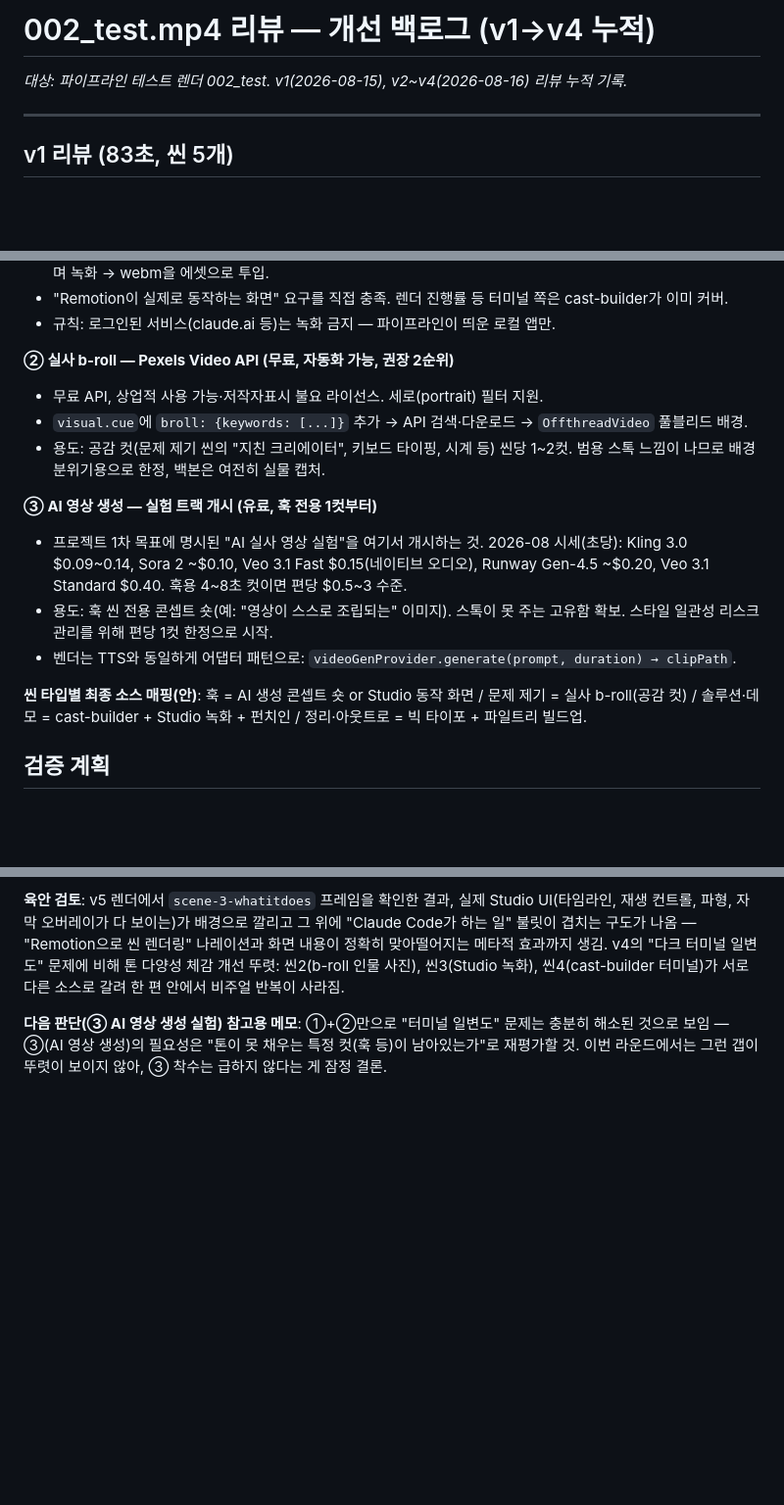
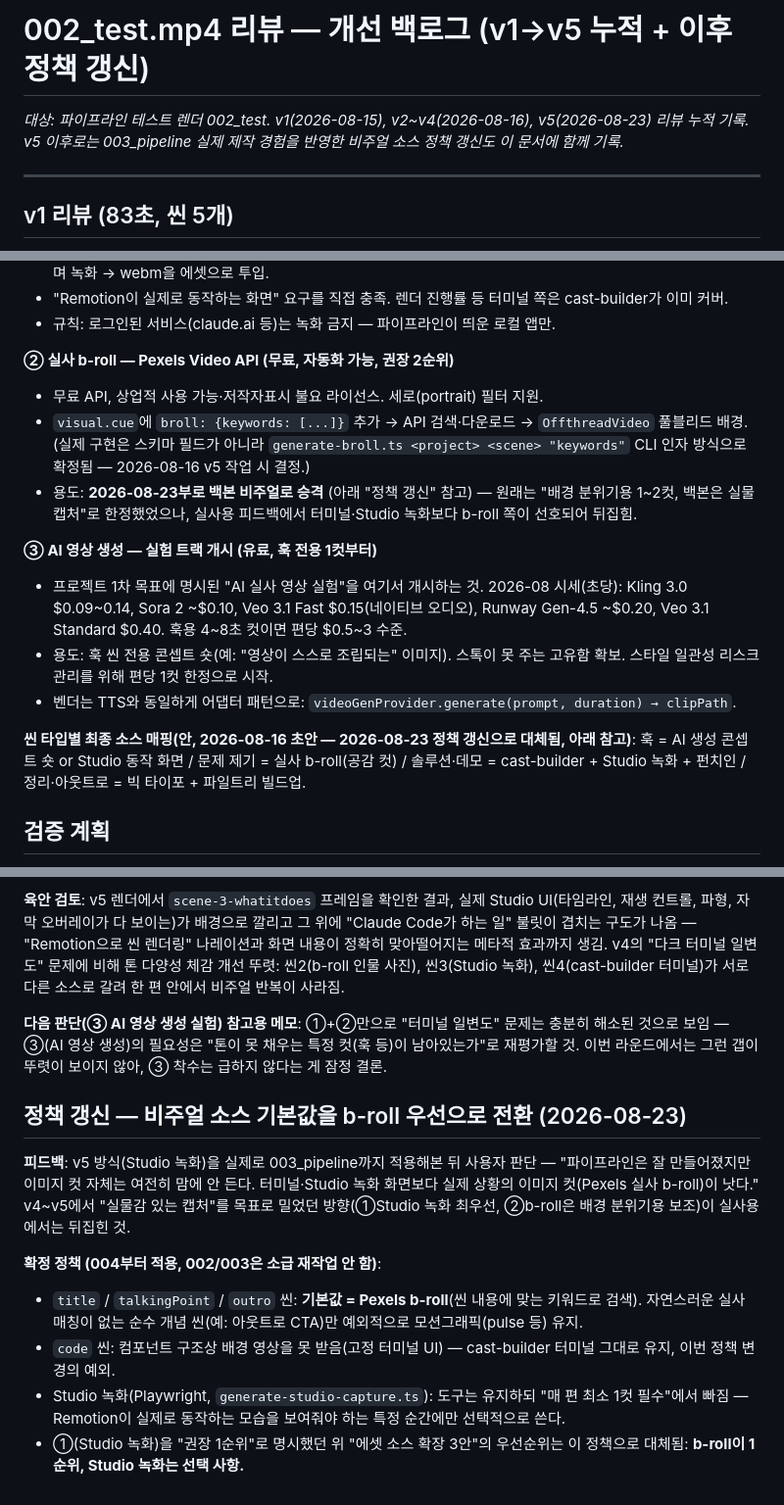
Before and after one commit to DevCoreDXI76/MotionLab, a Markdown page: docs/002_test_리뷰_개선백로그.md, 3 parts joined by grey strips. Shown at 98% size. Drawn GitHub-style; blank space fills up the shorter version.

Commit message:
docs: flip default visual-source policy to b-roll-first (004+)
User feedback after producing 003_pipeline with the v5 Studio-capture
approach: the pipeline itself works, but terminal/Studio-capture visuals
still aren't preferred over real b-roll footage.

docs/002_test_리뷰_개선백로그.md updated:
- title/talkingPoint/outro scenes now default to Pexels b-roll (was:
  Studio-capture "권장 1순위", b-roll relegated to "배경 분위기용 1~2컷").
- code scenes keep cast-builder terminal (structural exception —
  CodeScene has no video-background support).
- Studio-capture tooling (generate-studio-capture.ts) stays available but
  drops from "매 편 최소 1컷 필수" to optional/occasional use.
- Applies from episode 004 onward; 002/003 stay as completed reference
  renders, not retroactively reworked.

No code changes — policy/doc only.

Co-Authored-By: Claude Sonnet 5 <noreply@anthropic.com>

```diff
--- a/docs/002_test_리뷰_개선백로그.md
+++ b/docs/002_test_리뷰_개선백로그.md
@@ -1,6 +1,6 @@
-# 002_test.mp4 리뷰 — 개선 백로그 (v1→v4 누적)
+# 002_test.mp4 리뷰 — 개선 백로그 (v1→v5 누적 + 이후 정책 갱신)
 
-*대상: 파이프라인 테스트 렌더 002_test. v1(2026-08-15), v2~v4(2026-08-16) 리뷰 누적 기록.*
+*대상: 파이프라인 테스트 렌더 002_test. v1(2026-08-15), v2~v4(2026-08-16), v5(2026-08-23) 리뷰 누적 기록. v5 이후로는 003_pipeline 실제 제작 경험을 반영한 비주얼 소스 정책 갱신도 이 문서에 함께 기록.*
 
 ---
 
@@ -61,15 +61,15 @@ v4의 "터미널 일변도"를 벗어나기 위한 신규 소스. 모두 항목
 
 **② 실사 b-roll — Pexels Video API (무료, 자동화 가능, 권장 2순위)**
 - 무료 API, 상업적 사용 가능·저작자표시 불요 라이선스. 세로(portrait) 필터 지원.
-- `visual.cue`에 `broll: {keywords: [...]}` 추가 → API 검색·다운로드 → `OffthreadVideo` 풀블리드 배경.
-- 용도: 공감 컷(문제 제기 씬의 "지친 크리에이터", 키보드 타이핑, 시계 등) 씬당 1~2컷. 범용 스톡 느낌이 나므로 배경 분위기용으로 한정, 백본은 여전히 실물 캡처.
+- `visual.cue`에 `broll: {keywords: [...]}` 추가 → API 검색·다운로드 → `OffthreadVideo` 풀블리드 배경. (실제 구현은 스키마 필드가 아니라 `generate-broll.ts <project> <scene> "keywords"` CLI 인자 방식으로 확정됨 — 2026-08-16 v5 작업 시 결정.)
+- 용도: **2026-08-23부로 백본 비주얼로 승격** (아래 "정책 갱신" 참고) — 원래는 "배경 분위기용 1~2컷, 백본은 실물 캡처"로 한정했었으나, 실사용 피드백에서 터미널·Studio 녹화보다 b-roll 쪽이 선호되어 뒤집힘.
 
 **③ AI 영상 생성 — 실험 트랙 개시 (유료, 훅 전용 1컷부터)**
 - 프로젝트 1차 목표에 명시된 "AI 실사 영상 실험"을 여기서 개시하는 것. 2026-08 시세(초당): Kling 3.0 $0.09~0.14, Sora 2 ~$0.10, Veo 3.1 Fast $0.15(네이티브 오디오), Runway Gen-4.5 ~$0.20, Veo 3.1 Standard $0.40. 훅용 4~8초 컷이면 편당 $0.5~3 수준.
 - 용도: 훅 씬 전용 콘셉트 숏(예: "영상이 스스로 조립되는" 이미지). 스톡이 못 주는 고유함 확보. 스타일 일관성 리스크 관리를 위해 편당 1컷 한정으로 시작.
 - 벤더는 TTS와 동일하게 어댑터 패턴으로: `videoGenProvider.generate(prompt, duration) → clipPath`.
 
-**씬 타입별 최종 소스 매핑(안)**: 훅 = AI 생성 콘셉트 숏 or Studio 동작 화면 / 문제 제기 = 실사 b-roll(공감 컷) / 솔루션·데모 = cast-builder + Studio 녹화 + 펀치인 / 정리·아웃트로 = 빅 타이포 + 파일트리 빌드업.
+**씬 타입별 최종 소스 매핑(안, 2026-08-16 초안 — 2026-08-23 정책 갱신으로 대체됨, 아래 참고)**: 훅 = AI 생성 콘셉트 숏 or Studio 동작 화면 / 문제 제기 = 실사 b-roll(공감 컷) / 솔루션·데모 = cast-builder + Studio 녹화 + 펀치인 / 정리·아웃트로 = 빅 타이포 + 파일트리 빌드업.
 
 ## 검증 계획
 
@@ -87,3 +87,13 @@ v4의 "터미널 일변도"를 벗어나기 위한 신규 소스. 모두 항목
 **육안 검토**: v5 렌더에서 `scene-3-whatitdoes` 프레임을 확인한 결과, 실제 Studio UI(타임라인, 재생 컨트롤, 파형, 자막 오버레이가 다 보이는)가 배경으로 깔리고 그 위에 "Claude Code가 하는 일" 불릿이 겹치는 구도가 나옴 — "Remotion으로 씬 렌더링" 나레이션과 화면 내용이 정확히 맞아떨어지는 메타적 효과까지 생김. v4의 "다크 터미널 일변도" 문제에 비해 톤 다양성 체감 개선 뚜렷: 씬2(b-roll 인물 사진), 씬3(Studio 녹화), 씬4(cast-builder 터미널)가 서로 다른 소스로 갈려 한 편 안에서 비주얼 반복이 사라짐.
 
 **다음 판단(③ AI 영상 생성 실험) 참고용 메모**: ①+②만으로 "터미널 일변도" 문제는 충분히 해소된 것으로 보임 — ③(AI 영상 생성)의 필요성은 "톤이 못 채우는 특정 컷(훅 등)이 남아있는가"로 재평가할 것. 이번 라운드에서는 그런 갭이 뚜렷이 보이지 않아, ③ 착수는 급하지 않다는 게 잠정 결론.
+
+## 정책 갱신 — 비주얼 소스 기본값을 b-roll 우선으로 전환 (2026-08-23)
+
+**피드백**: v5 방식(Studio 녹화)을 실제로 003_pipeline까지 적용해본 뒤 사용자 판단 — "파이프라인은 잘 만들어졌지만 이미지 컷 자체는 여전히 맘에 안 든다. 터미널·Studio 녹화 화면보다 실제 상황의 이미지 컷(Pexels 실사 b-roll)이 낫다." v4~v5에서 "실물감 있는 캡처"를 목표로 밀었던 방향(①Studio 녹화 최우선, ②b-roll은 배경 분위기용 보조)이 실사용에서는 뒤집힌 것.
+
+**확정 정책 (004부터 적용, 002/003은 소급 재작업 안 함)**:
+- `title` / `talkingPoint` / `outro` 씬: **기본값 = Pexels b-roll**(씬 내용에 맞는 키워드로 검색). 자연스러운 실사 매칭이 없는 순수 개념 씬(예: 아웃트로 CTA)만 예외적으로 모션그래픽(pulse 등) 유지.
+- `code` 씬: 컴포넌트 구조상 배경 영상을 못 받음(고정 터미널 UI) — cast-builder 터미널 그대로 유지, 이번 정책 변경의 예외.
+- Studio 녹화(Playwright, `generate-studio-capture.ts`): 도구는 유지하되 "매 편 최소 1컷 필수"에서 빠짐 — Remotion이 실제로 동작하는 모습을 보여줘야 하는 특정 순간에만 선택적으로 쓴다.
+- ①(Studio 녹화)을 "권장 1순위"로 명시했던 위 "에셋 소스 확장 3안"의 우선순위는 이 정책으로 대체됨: **b-roll이 1순위, Studio 녹화는 선택 사항.**
```
